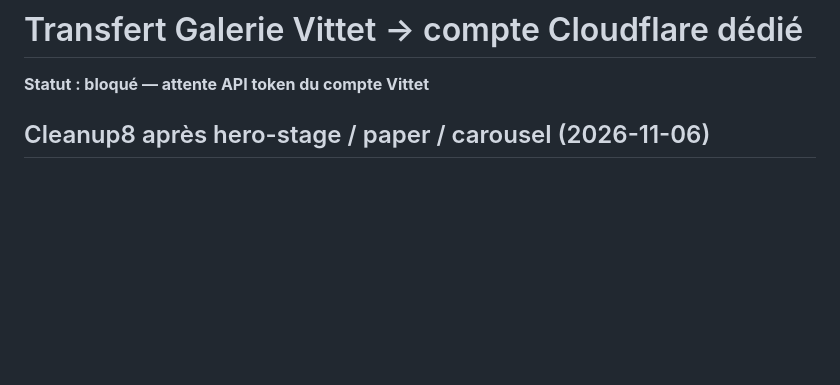
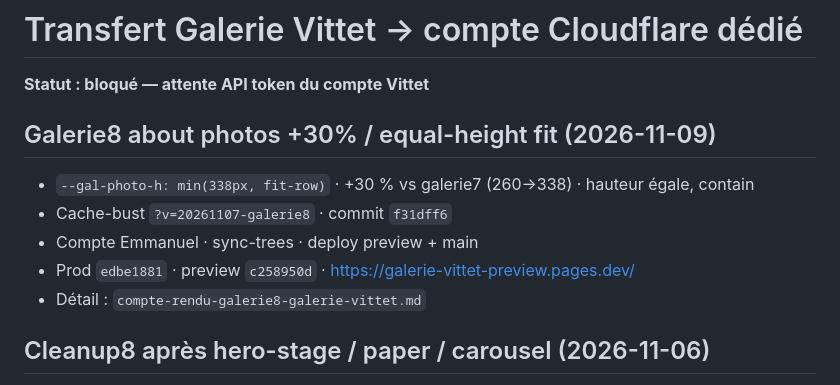
Before and after one commit to ZaraA1971/pupitre-core, a Markdown page: STATUS.md, the part around the change. GitHub-like rendering; blank space fills up the shorter version.

Commit message:
Record galerie8 deploy (preview+main) on Compte Emmanuel.
Co-authored-by: Emmanuel Torregano <ZaraA1971@users.noreply.github.com>

```diff
--- a/STATUS.md
+++ b/STATUS.md
@@ -1,6 +1,14 @@
 # Transfert Galerie Vittet → compte Cloudflare dédié
 
 **Statut : bloqué — attente API token du compte Vittet**
+
+## Galerie8 about photos +30% / equal-height fit (2026-11-09)
+
+- `--gal-photo-h: min(338px, fit-row)` · +30 % vs galerie7 (260→338) · hauteur égale, contain
+- Cache-bust `?v=20261107-galerie8` · commit `f31dff6`
+- Compte Emmanuel · sync-trees · deploy preview + main
+- Prod `edbe1881` · preview `c258950d` · https://galerie-vittet-preview.pages.dev/
+- Détail : `compte-rendu-galerie8-galerie-vittet.md`
 
 ## Cleanup8 après hero-stage / paper / carousel (2026-11-06)
 
```
Also changed, not shown: compte-rendu-galerie8-galerie-vittet.md (added, +40 -0 lines).
